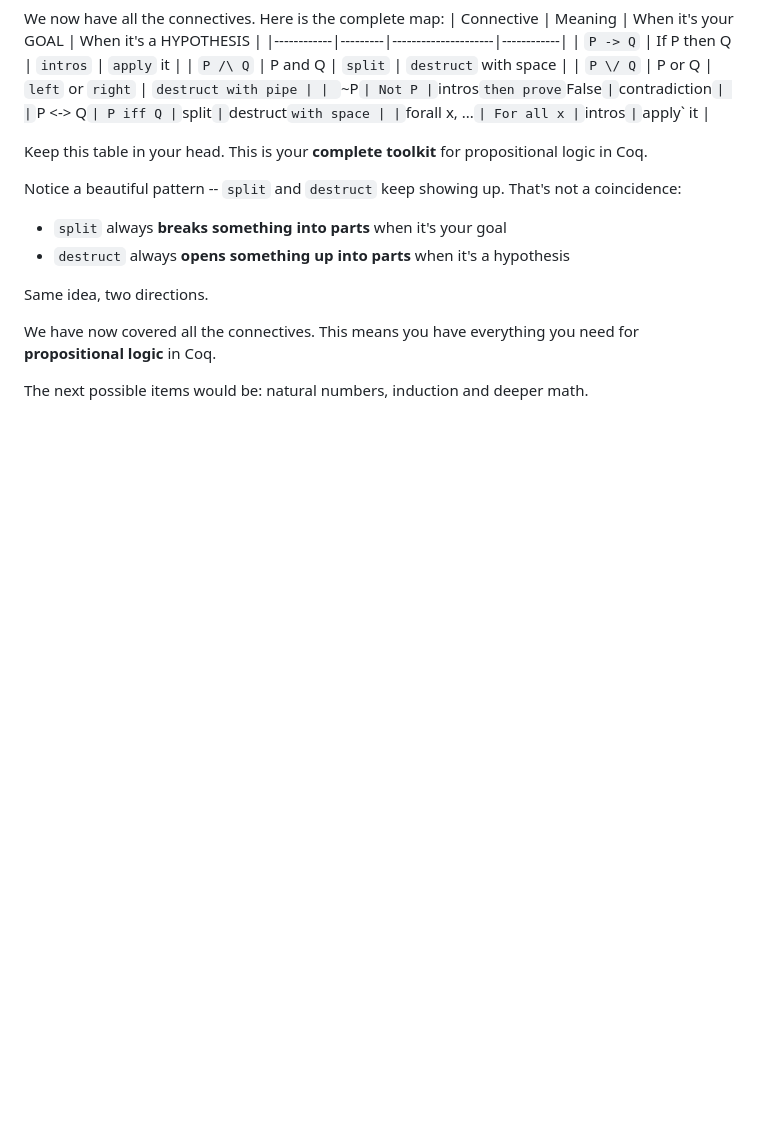
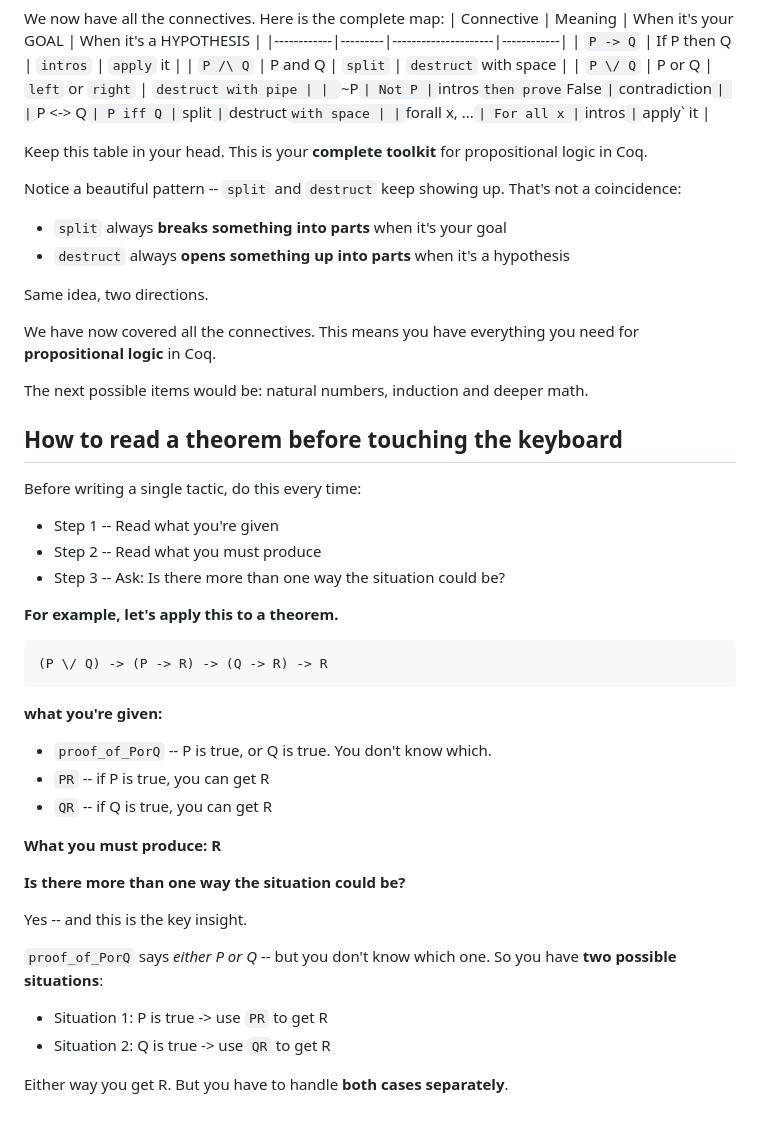
Before and after one commit to M-krishna/playground-scripts, a Markdown page: coq-playground/absolute_beginner.md, the part around the change. GitHub-like rendering; blank space fills up the shorter version.

Commit message:
how to actually read a theorem in plain english

````diff
--- a/coq-playground/absolute_beginner.md
+++ b/coq-playground/absolute_beginner.md
@@ -1563,3 +1563,31 @@ Same idea, two directions.
 We have now covered all the connectives. This means you have everything you need for **propositional logic** in Coq.
 
 The next possible items would be: natural numbers, induction and deeper math.
+
+## How to read a theorem before touching the keyboard
+Before writing a single tactic, do this every time:
+
+* Step 1 -- Read what you're given
+* Step 2 -- Read what you must produce
+* Step 3 -- Ask: Is there more than one way the situation could be?
+
+**For example, let's apply this to a theorem.**
+```
+(P \/ Q) -> (P -> R) -> (Q -> R) -> R
+```
+**what you're given:**
+* `proof_of_PorQ` -- P is true, or Q is true. You don't know which.
+* `PR` -- if P is true, you can get R
+* `QR` -- if Q is true, you can get R
+
+**What you must produce: R**
+
+**Is there more than one way the situation could be?**
+
+Yes -- and this is the key insight.
+
+`proof_of_PorQ` says *either P or Q* -- but you don't know which one. So you have **two possible situations**:
+* Situation 1: P is true -> use `PR` to get R
+* Situation 2: Q is true -> use `QR` to get R
+
+Either way you get R. But you have to handle **both cases separately**.
````
